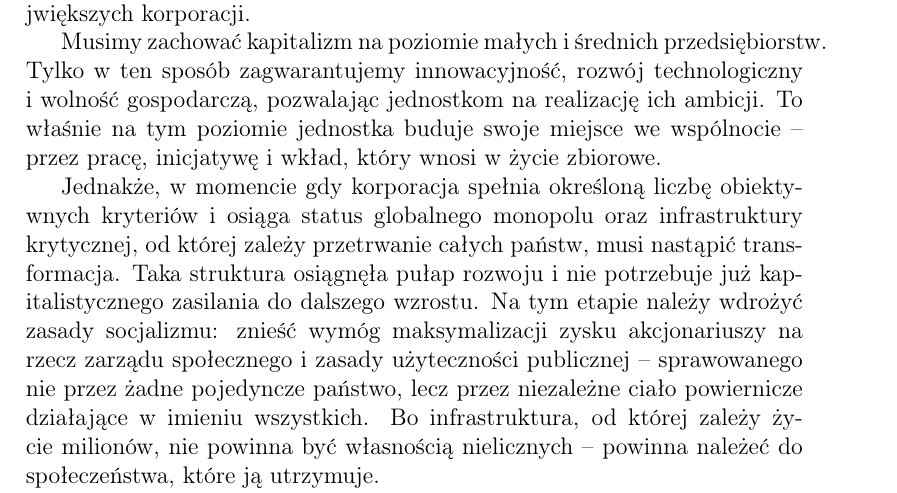
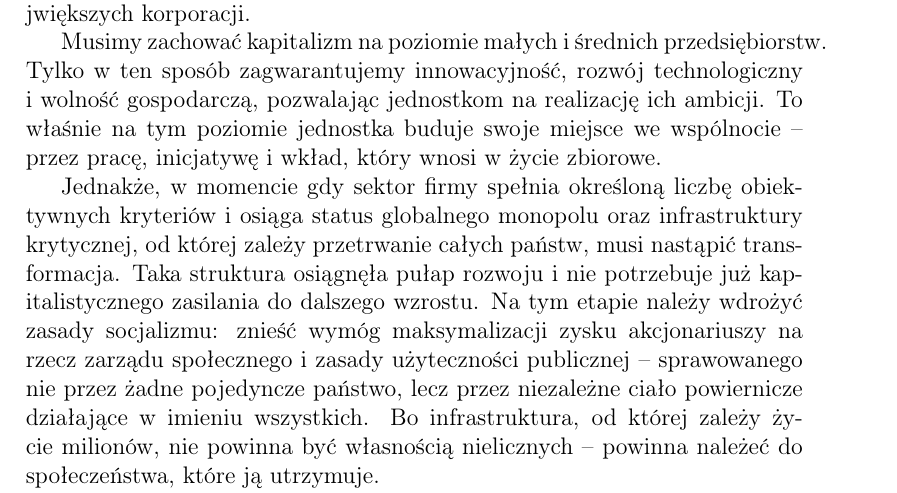
Before and after one commit to Engarix/Thoughts, a LaTeX document (KapitalizmDoSocjalizmOD.tex): part of page 11 of 11, cut so that both start at the same text. Compiled offline with pdfLaTeX.

Commit message:
Update KapitalizmDoSocjalizmOD.tex

```diff
--- a/KapitalizmDoSocjalizmOD.tex
+++ b/KapitalizmDoSocjalizmOD.tex
@@ -312,7 +312,7 @@ Rozwiązaniem jest twardy, prawny podział oparty na skali -- egzekwowany nie pr
 
 Musimy zachować kapitalizm na poziomie małych i średnich przedsiębiorstw. Tylko w ten sposób zagwarantujemy innowacyjność, rozwój technologiczny i wolność gospodarczą, pozwalając jednostkom na realizację ich ambicji. To właśnie na tym poziomie jednostka buduje swoje miejsce we wspólnocie -- przez pracę, inicjatywę i wkład, który wnosi w życie zbiorowe.
 
-Jednakże, w momencie gdy korporacja spełnia określoną liczbę obiektywnych kryteriów i osiąga status globalnego monopolu oraz infrastruktury krytycznej, od której zależy przetrwanie całych państw, musi nastąpić transformacja. Taka struktura osiągnęła pułap rozwoju i nie potrzebuje już kapitalistycznego zasilania do dalszego wzrostu. Na tym etapie należy wdrożyć zasady socjalizmu: znieść wymóg maksymalizacji zysku akcjonariuszy na rzecz zarządu społecznego i zasady użyteczności publicznej -- sprawowanego nie przez żadne pojedyncze państwo, lecz przez niezależne ciało powiernicze działające w imieniu wszystkich. Bo infrastruktura, od której zależy życie milionów, nie powinna być własnością nielicznych -- powinna należeć do społeczeństwa, które ją utrzymuje.
+Jednakże, w momencie gdy sektor firmy spełnia określoną liczbę obiektywnych kryteriów i osiąga status globalnego monopolu oraz infrastruktury krytycznej, od której zależy przetrwanie całych państw, musi nastąpić transformacja. Taka struktura osiągnęła pułap rozwoju i nie potrzebuje już kapitalistycznego zasilania do dalszego wzrostu. Na tym etapie należy wdrożyć zasady socjalizmu: znieść wymóg maksymalizacji zysku akcjonariuszy na rzecz zarządu społecznego i zasady użyteczności publicznej -- sprawowanego nie przez żadne pojedyncze państwo, lecz przez niezależne ciało powiernicze działające w imieniu wszystkich. Bo infrastruktura, od której zależy życie milionów, nie powinna być własnością nielicznych -- powinna należeć do społeczeństwa, które ją utrzymuje.
 
 Tylko stosując uspołecznienie na samym szczycie przy jednoczesnym zachowaniu wolnego rynku u podstaw, i tylko egzekwując tę zasadę na poziomie, którego żaden monopol nie jest w stanie zawłaszczyć, możemy chronić społeczeństwo przed ostatecznym wyzyskiem i przywrócić gospodarce jej prawdziwy cel: służenie nam wszystkim jako zjednoczonej całości. Po tysiącach lat budowania cywilizacji, po wszystkich pokoleniach, które złożyły swój wkład w ten wspólny projekt, mamy prawo zapytać wprost -- czy nie nadszedł czas, by przetrwanie i godne życie przestały być przywilejem, a stały się gwarancją?
 
```
